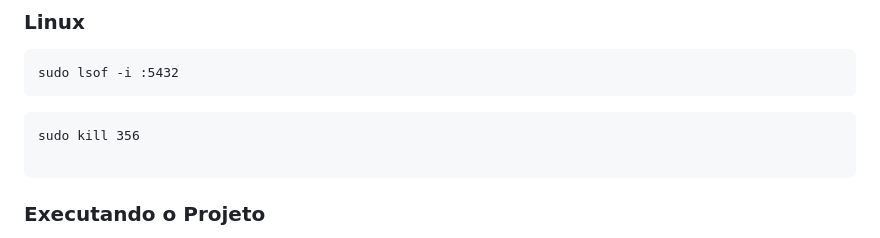
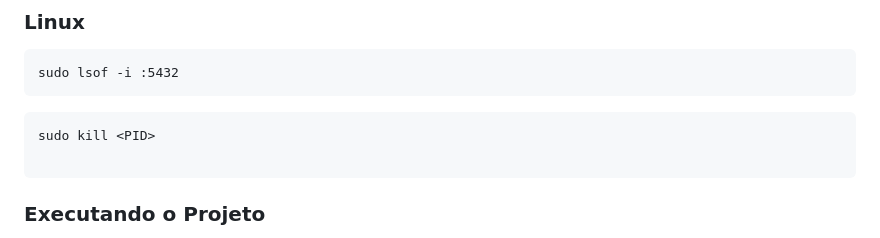
Before and after one commit to richzago97/clickideia-desafiofullstack, a Markdown page: README.md, the part around the change. Rendered like a GitHub page.

````diff
--- a/README.md
+++ b/README.md
@@ -77,7 +77,7 @@ Caso estiver, você pode usar esse comando para encerrar o processo atraves do p
    ```
 
    ```
-   sudo kill 356
+   sudo kill <PID>
 
    ```
 
````
